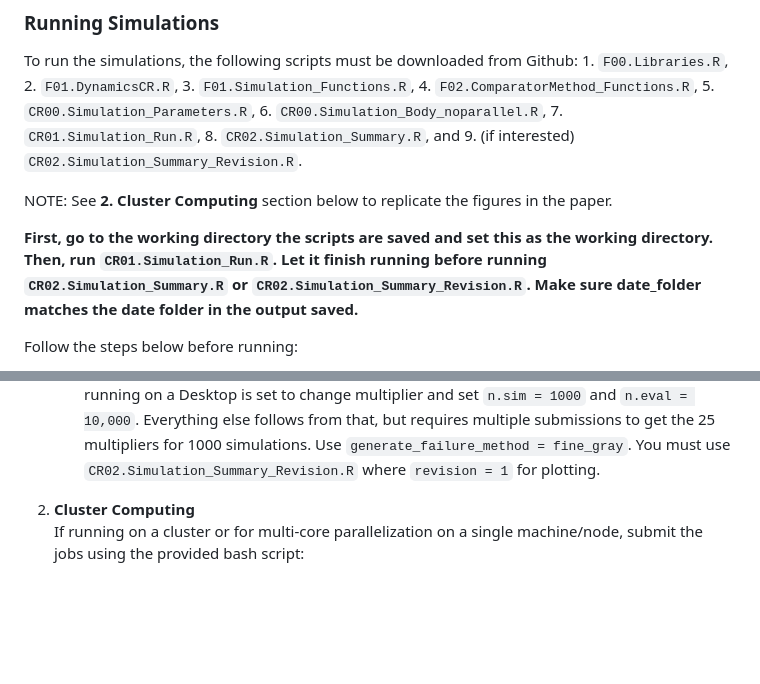
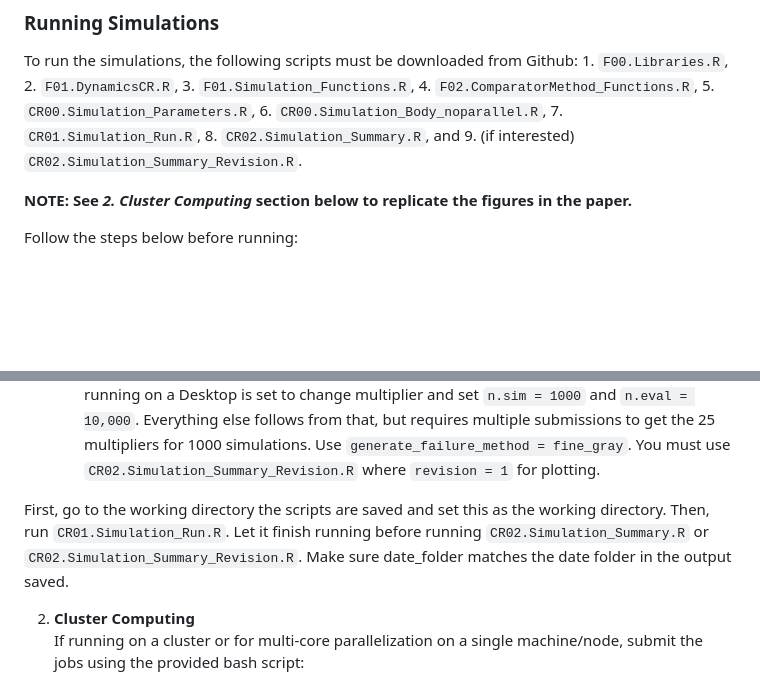
Before and after one commit to cwzhou/Analyses, a Markdown page: README.md, 2 parts joined by grey strips. GitHub-like rendering; blank space fills up the shorter version.

```diff
--- a/README.md
+++ b/README.md
@@ -96,10 +96,7 @@ To run the simulations, the following scripts must be downloaded from Github:
 	8. `CR02.Simulation_Summary.R`, and
 	9. (if interested) `CR02.Simulation_Summary_Revision.R`.
 
-NOTE: See **2. Cluster Computing** section below to replicate the figures in the paper.
-
-**First, go to the working directory the scripts are saved and set this as the working directory.
-Then, run `CR01.Simulation_Run.R`. Let it finish running before running `CR02.Simulation_Summary.R` or `CR02.Simulation_Summary_Revision.R`. Make sure date_folder matches the date folder in the output saved.**
+**NOTE: See *2. Cluster Computing* section below to replicate the figures in the paper.**
 
 Follow the steps below before running:
 1. **Edit Simulation Parameters**
@@ -110,6 +107,9 @@ Follow the steps below before running:
    - `parallel`: Set to `1` to enable parallel processing using the `parallel` package in R, or set to `0` for non-parallel execution. (*NOTE: `parallel = 0` is recommended, thus using CR00.Simulation_Body_noparallel.R, see Section 2. below for multi-core parallelization on a single machine even when `parallel = 0`*).
    - Other parameters (e.g., `n.sim` for the number of simulations): Modify according to the simulation needs for various simulation scenarios for the for the specified `generate_failure_method` setting.
    - For the sensitivity analysis in the manuscript, set parameter `revision = 1` to get the simulation that mimicks features of the real-data analysis; the current code for non-parallel running on a Desktop is set to change multiplier and set `n.sim = 1000` and `n.eval = 10,000`. Everything else follows from that, but requires multiple submissions to get the 25 multipliers for 1000 simulations. Use `generate_failure_method = fine_gray`. You must use `CR02.Simulation_Summary_Revision.R` where `revision = 1` for plotting.
+
+First, go to the working directory the scripts are saved and set this as the working directory.
+Then, run `CR01.Simulation_Run.R`. Let it finish running before running `CR02.Simulation_Summary.R` or `CR02.Simulation_Summary_Revision.R`. Make sure date_folder matches the date folder in the output saved.
 
 2. **Cluster Computing**
    If running on a cluster or for multi-core parallelization on a single machine/node, submit the jobs using the provided bash script:
```
